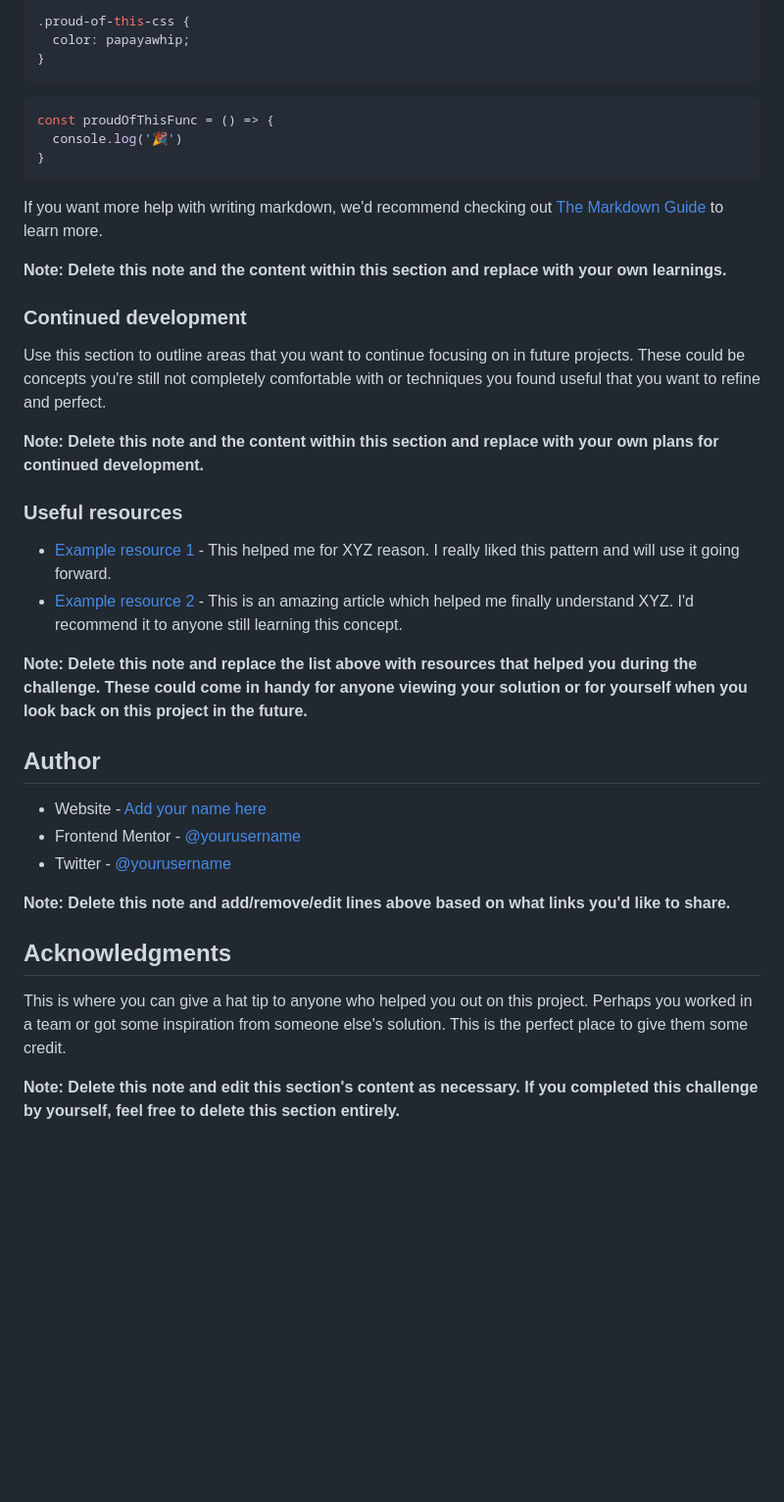
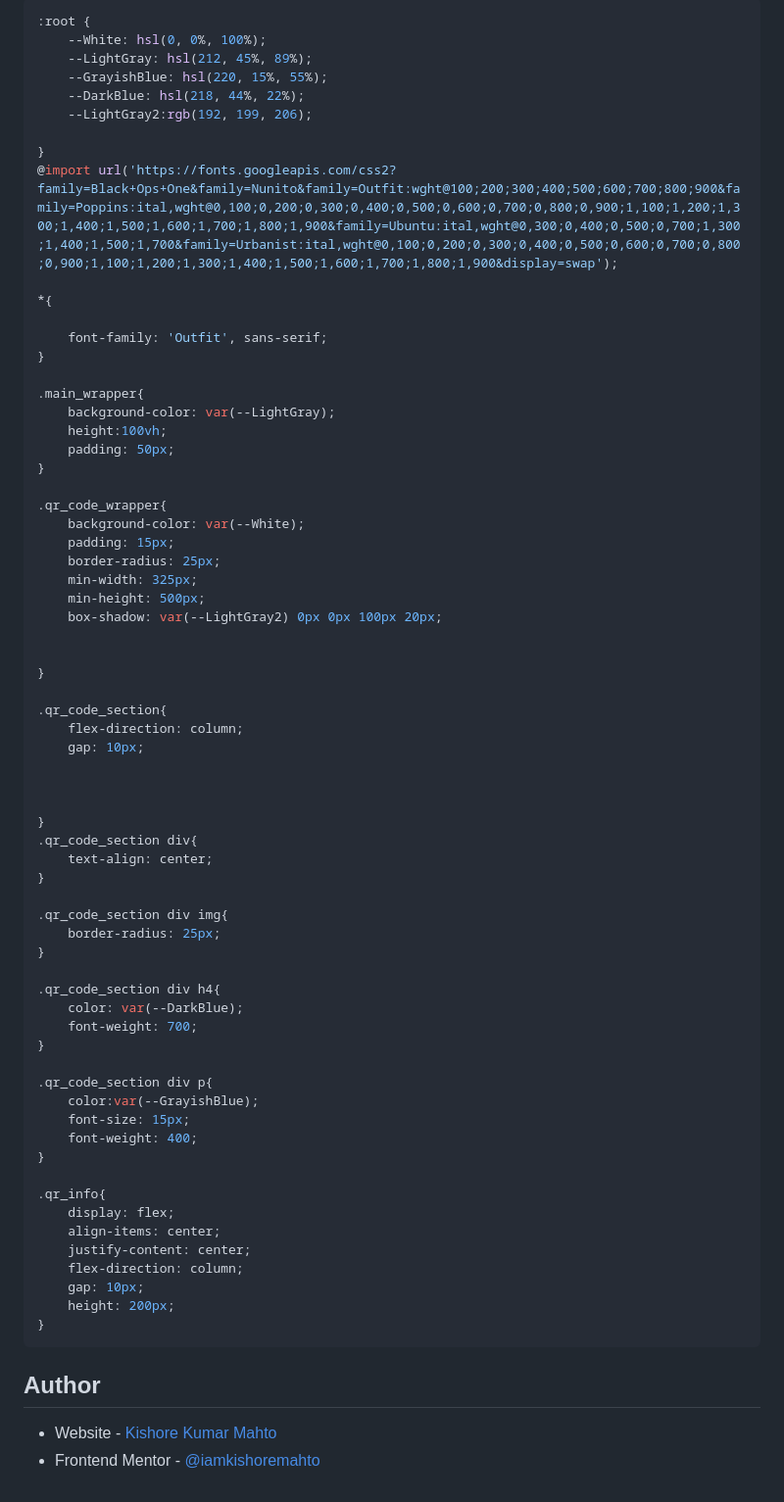
Before and after one commit to iamkishoremahto/gr_code_component, a Markdown page: README-template.md, the part around the change printed below. Shown: that part at 98% size. Drawn GitHub-style; blank space fills up the shorter version.

````diff
--- a/README-template.md
+++ b/README-template.md
@@ -62,42 +73,75 @@ To see how you can add code snippets, see below:
 ```
 ```css
-.proud-of-this-css {
-  color: papayawhip;
+:root {
+    --White: hsl(0, 0%, 100%);
+    --LightGray: hsl(212, 45%, 89%);
+    --GrayishBlue: hsl(220, 15%, 55%);
+    --DarkBlue: hsl(218, 44%, 22%);
+    --LightGray2:rgb(192, 199, 206);
+
 }
-```
-```js
-const proudOfThisFunc = () => {
-  console.log('🎉')
+@import url('https://fonts.googleapis.com/css2?family=Black+Ops+One&family=Nunito&family=Outfit:wght@100;200;300;400;500;600;700;800;900&family=Poppins:ital,wght@0,100;0,200;0,300;0,400;0,500;0,600;0,700;0,800;0,900;1,100;1,200;1,300;1,400;1,500;1,600;1,700;1,800;1,900&family=Ubuntu:ital,wght@0,300;0,400;0,500;0,700;1,300;1,400;1,500;1,700&family=Urbanist:ital,wght@0,100;0,200;0,300;0,400;0,500;0,600;0,700;0,800;0,900;1,100;1,200;1,300;1,400;1,500;1,600;1,700;1,800;1,900&display=swap');
+
+*{
+
+    font-family: 'Outfit', sans-serif;
+}
+
+.main_wrapper{
+    background-color: var(--LightGray);
+    height:100vh;
+    padding: 50px;
+}
+
+.qr_code_wrapper{
+    background-color: var(--White);
+    padding: 15px;
+    border-radius: 25px;
+    min-width: 325px;
+    min-height: 500px;
+    box-shadow: var(--LightGray2) 0px 0px 100px 20px;
+
+
+}
+
+.qr_code_section{
+    flex-direction: column;
+    gap: 10px;
+
+
+
+}
+.qr_code_section div{
+    text-align: center;
+}
+
+.qr_code_section div img{
+    border-radius: 25px;
+}
+
+.qr_code_section div h4{
+    color: var(--DarkBlue);
+    font-weight: 700;
+}
+
+.qr_code_section div p{
+    color:var(--GrayishBlue);
+    font-size: 15px;
+    font-weight: 400;
+}
+
+.qr_info{
+    display: flex;
+    align-items: center;
+    justify-content: center;
+    flex-direction: column;
+    gap: 10px;
+    height: 200px;
 }
 ```
 
-If you want more help with writing markdown, we'd recommend checking out [The Markdown Guide](https://www.markdownguide.org/) to learn more.
-
-**Note: Delete this note and the content within this section and replace with your own learnings.**
-
-### Continued development
-
-Use this section to outline areas that you want to continue focusing on in future projects. These could be concepts you're still not completely comfortable with or techniques you found useful that you want to refine and perfect.
-
-**Note: Delete this note and the content within this section and replace with your own plans for continued development.**
-
-### Useful resources
-
-- [Example resource 1](https://www.example.com) - This helped me for XYZ reason. I really liked this pattern and will use it going forward.
-- [Example resource 2](https://www.example.com) - This is an amazing article which helped me finally understand XYZ. I'd recommend it to anyone still learning this concept.
-
-**Note: Delete this note and replace the list above with resources that helped you during the challenge. These could come in handy for anyone viewing your solution or for yourself when you look back on this project in the future.**
 
 ## Author
 
-- Website - [Add your name here](https://www.your-site.com)
-- Frontend Mentor - [@yourusername](https://www.frontendmentor.io/profile/yourusername)
-- Twitter - [@yourusername](https://www.twitter.com/yourusername)
-
-**Note: Delete this note and add/remove/edit lines above based on what links you'd like to share.**
-
-## Acknowledgments
-
-This is where you can give a hat tip to anyone who helped you out on this project. Perhaps you worked in a team or got some inspiration from someone else's solution. This is the perfect place to give them some credit.
-
-**Note: Delete this note and edit this section's content as necessary. If you completed this challenge by yourself, feel free to delete this section entirely.**
+- Website - [Kishore Kumar Mahto](https://github.com/iamkishoremahto)
+- Frontend Mentor - [@iamkishoremahto](https://www.frontendmentor.io/profile/iamkishoremahto)
````
Also changed, not shown: other parts of README-template.md (+34 -23 lines), README.md (deleted, +0 -87 lines), screenshot/desktop.png (added), 1 other file.
